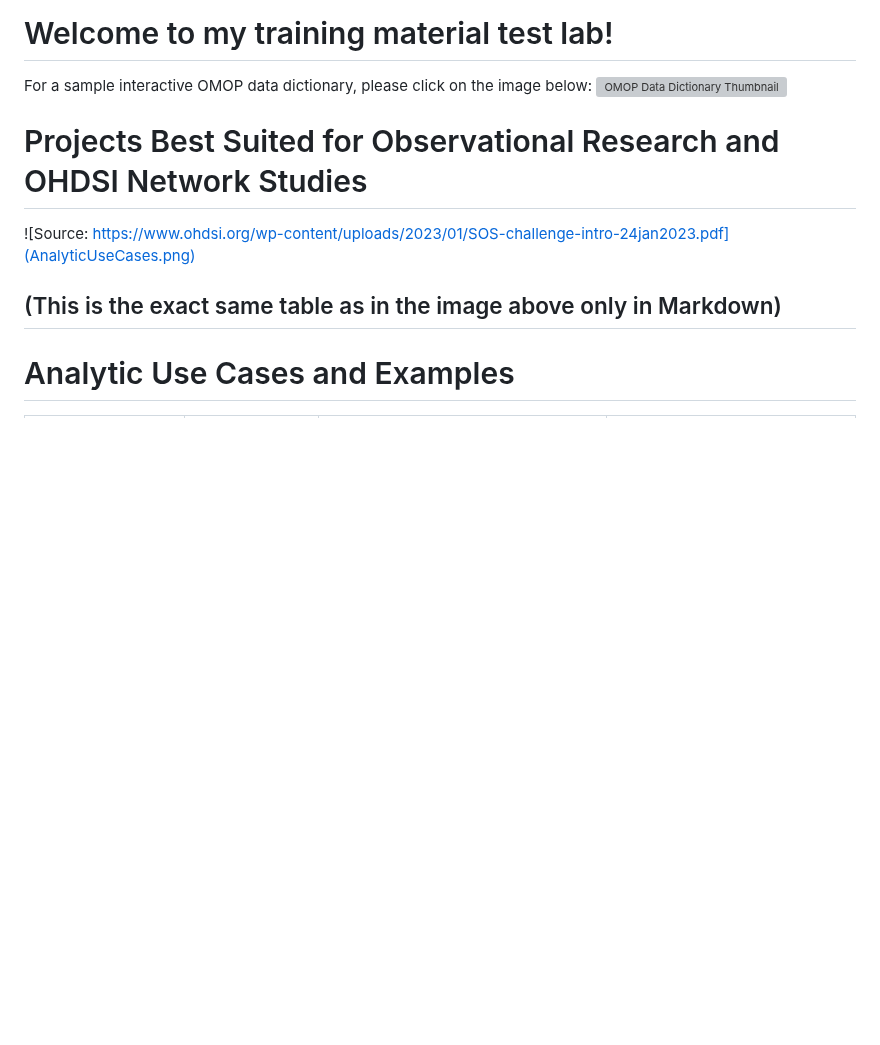
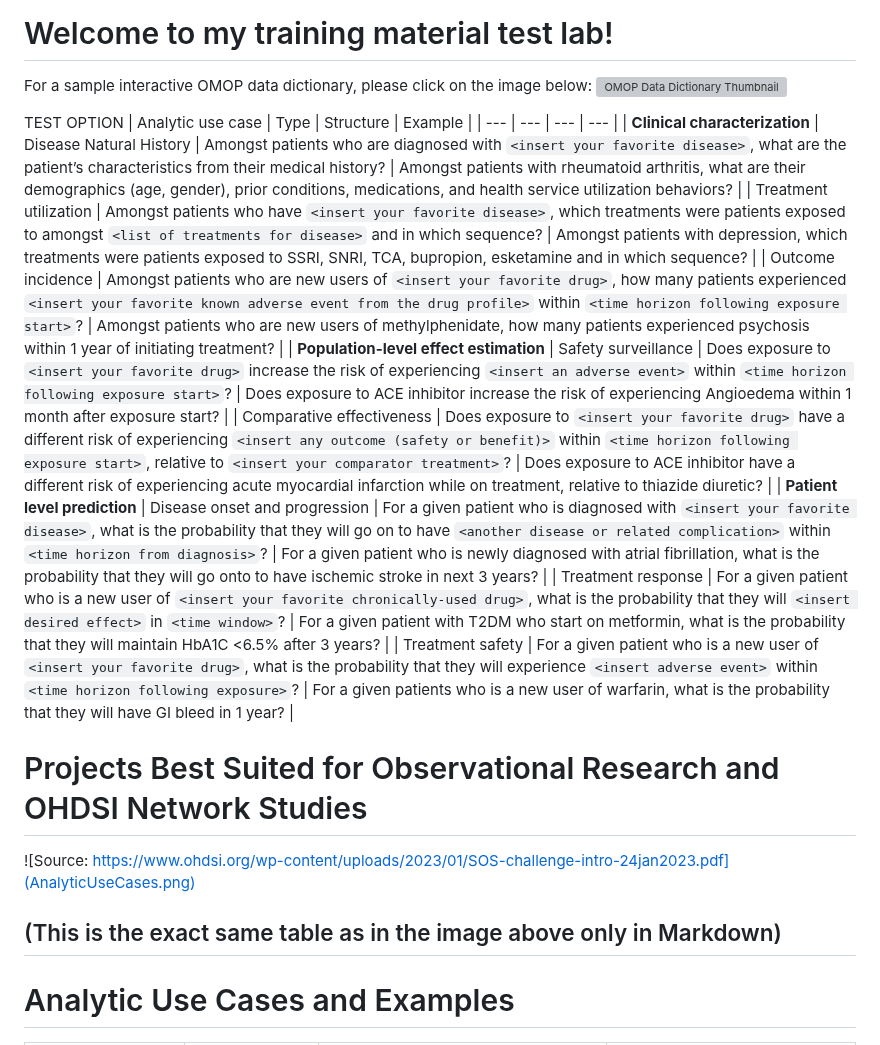
Before and after one commit to DBJHU/DBJHU.github.io, a Markdown page: README.md, the part around the change. Rendered like a GitHub page; blank space fills up the shorter version; grey boxes are pictures that could not be loaded.

```diff
--- a/README.md
+++ b/README.md
@@ -3,6 +3,19 @@
 
 For a sample interactive OMOP data dictionary, please click on the image below:
 [![OMOP Data Dictionary Thumbnail](https://dbjhu.github.io/DDthumbnail.png)](https://dbjhu.github.io/OMOPDD.html)
+
+TEST OPTION
+| Analytic use case | Type | Structure | Example |
+| --- | --- | --- | --- |
+| **Clinical characterization** | Disease Natural History | Amongst patients who are diagnosed with `<insert your favorite disease>`, what are the patient’s characteristics from their medical history? | Amongst patients with rheumatoid arthritis, what are their demographics (age, gender), prior conditions, medications, and health service utilization behaviors? |
+| Treatment utilization | Amongst patients who have `<insert your favorite disease>`, which treatments were patients exposed to amongst `<list of treatments for disease>` and in which sequence? | Amongst patients with depression, which treatments were patients exposed to SSRI, SNRI, TCA, bupropion, esketamine and in which sequence? |
+| Outcome incidence | Amongst patients who are new users of `<insert your favorite drug>`, how many patients experienced `<insert your favorite known adverse event from the drug profile>` within `<time horizon following exposure start>`? | Amongst patients who are new users of methylphenidate, how many patients experienced psychosis within 1 year of initiating treatment? |
+| **Population-level effect estimation** | Safety surveillance | Does exposure to `<insert your favorite drug>` increase the risk of experiencing `<insert an adverse event>` within `<time horizon following exposure start>`? | Does exposure to ACE inhibitor increase the risk of experiencing Angioedema within 1 month after exposure start? |
+| Comparative effectiveness | Does exposure to `<insert your favorite drug>` have a different risk of experiencing `<insert any outcome (safety or benefit)>` within `<time horizon following exposure start>`, relative to `<insert your comparator treatment>`? | Does exposure to ACE inhibitor have a different risk of experiencing acute myocardial infarction while on treatment, relative to thiazide diuretic? |
+| **Patient level prediction** | Disease onset and progression | For a given patient who is diagnosed with `<insert your favorite disease>`, what is the probability that they will go on to have `<another disease or related complication>` within `<time horizon from diagnosis>`? | For a given patient who is newly diagnosed with atrial fibrillation, what is the probability that they will go onto to have ischemic stroke in next 3 years? |
+| Treatment response | For a given patient who is a new user of `<insert your favorite chronically-used drug>`, what is the probability that they will `<insert desired effect>` in `<time window>`? | For a given patient with T2DM who start on metformin, what is the probability that they will maintain HbA1C <6.5% after 3 years? |
+| Treatment safety | For a given patient who is a new user of `<insert your favorite drug>`, what is the probability that they will experience `<insert adverse event>` within `<time horizon following exposure>`? | For a given patients who is a new user of warfarin, what is the probability that they will have GI bleed in 1 year? |
+
 
 
 # Projects Best Suited for Observational Research and OHDSI Network Studies
```
